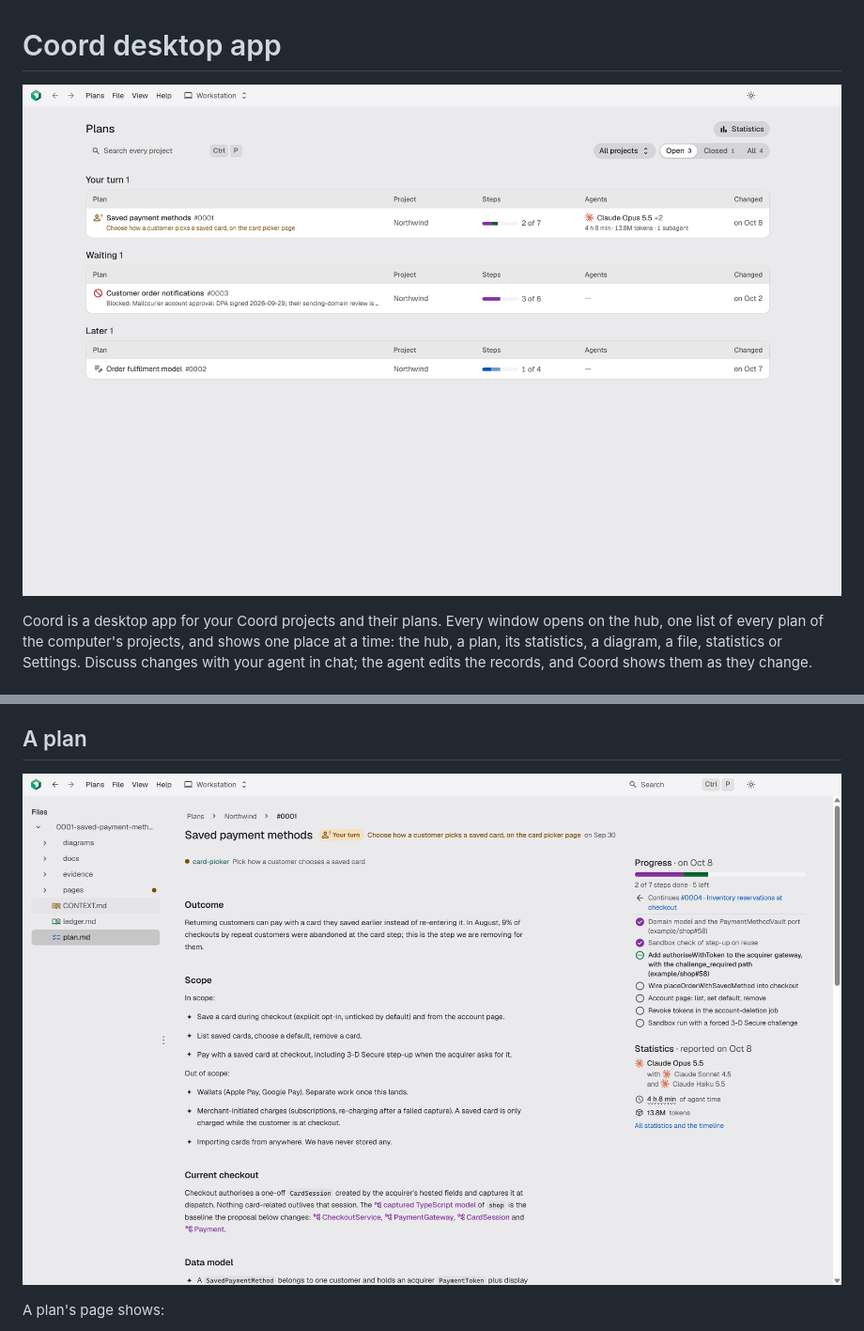
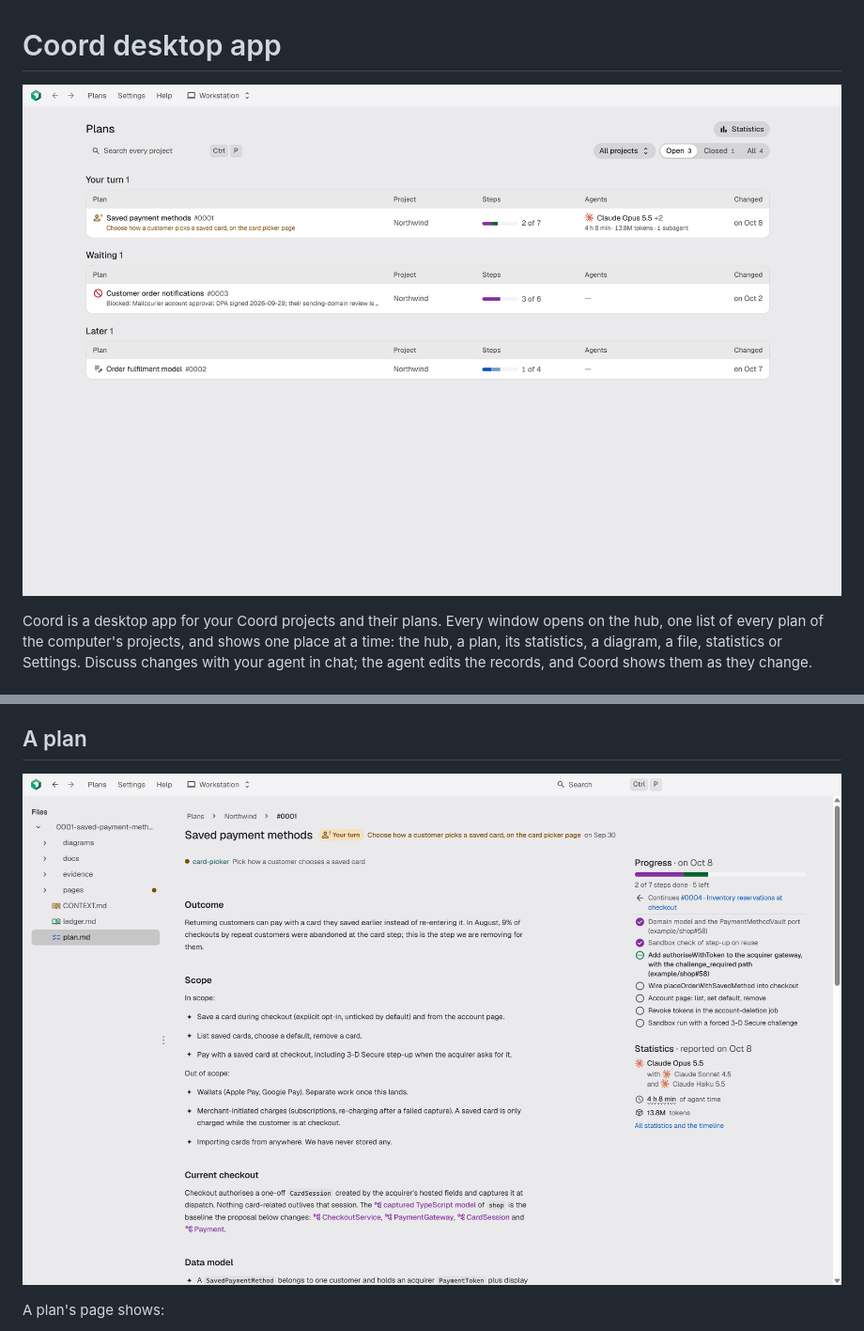
Before and after one commit to envsemble/coord, a Markdown page: app/README.md, 2 parts joined by grey strips. Shown at 94% size. Drawn GitHub-style; pictures changed too: assets/hub.png, assets/plan.png.

Commit message:
Docs: screenshots of the hub, a plan, statistics, a proposal and the site's shots with the new title bar
Co-Authored-By: Claude Opus 5.5 <noreply@anthropic.com>

```diff
--- a/app/README.md
+++ b/app/README.md
@@ -1,6 +1,6 @@
 # Coord desktop app
 
-![The Coord hub on the computer Workstation: three open plans of the project Northwind, grouped as Your turn (Saved payment methods, with what the agent waits on you for: choose how a customer picks a saved card, on the card picker page; Claude Opus 5.5 and two other models, its agent time and tokens), Waiting (Customer order notifications, with why it is blocked) and Later (Order fulfilment model), each with its project, steps done and when it changed; the title bar holds the Coord mark, Plans, File, View and Help and the computer menu, and the heading line the search, the project menu and the Open, Closed and All filter](../assets/hub.png)
+![The Coord hub on the computer Workstation: three open plans of the project Northwind, grouped as Your turn (Saved payment methods, with what the agent waits on you for: choose how a customer picks a saved card, on the card picker page; Claude Opus 5.5 and two other models, its agent time and tokens), Waiting (Customer order notifications, with why it is blocked) and Later (Order fulfilment model), each with its project, steps done and when it changed; the title bar holds the Coord mark, Plans, Settings and Help and the computer menu, and the heading line the search, the project menu and the Open, Closed and All filter](../assets/hub.png)
 
 Coord is a desktop app for your Coord projects and their plans. Every window opens on the hub, one list of every plan of the computer's projects, and shows one place at a time: the hub, a plan, its statistics, a diagram, a file, statistics or Settings. Discuss changes with your agent in chat; the agent edits the records, and Coord shows them as they change.
 
```
Also changed, not shown: README.md (+1 -1 lines), assets/comparison-dark.png, assets/statistics.png, 2 other files.
